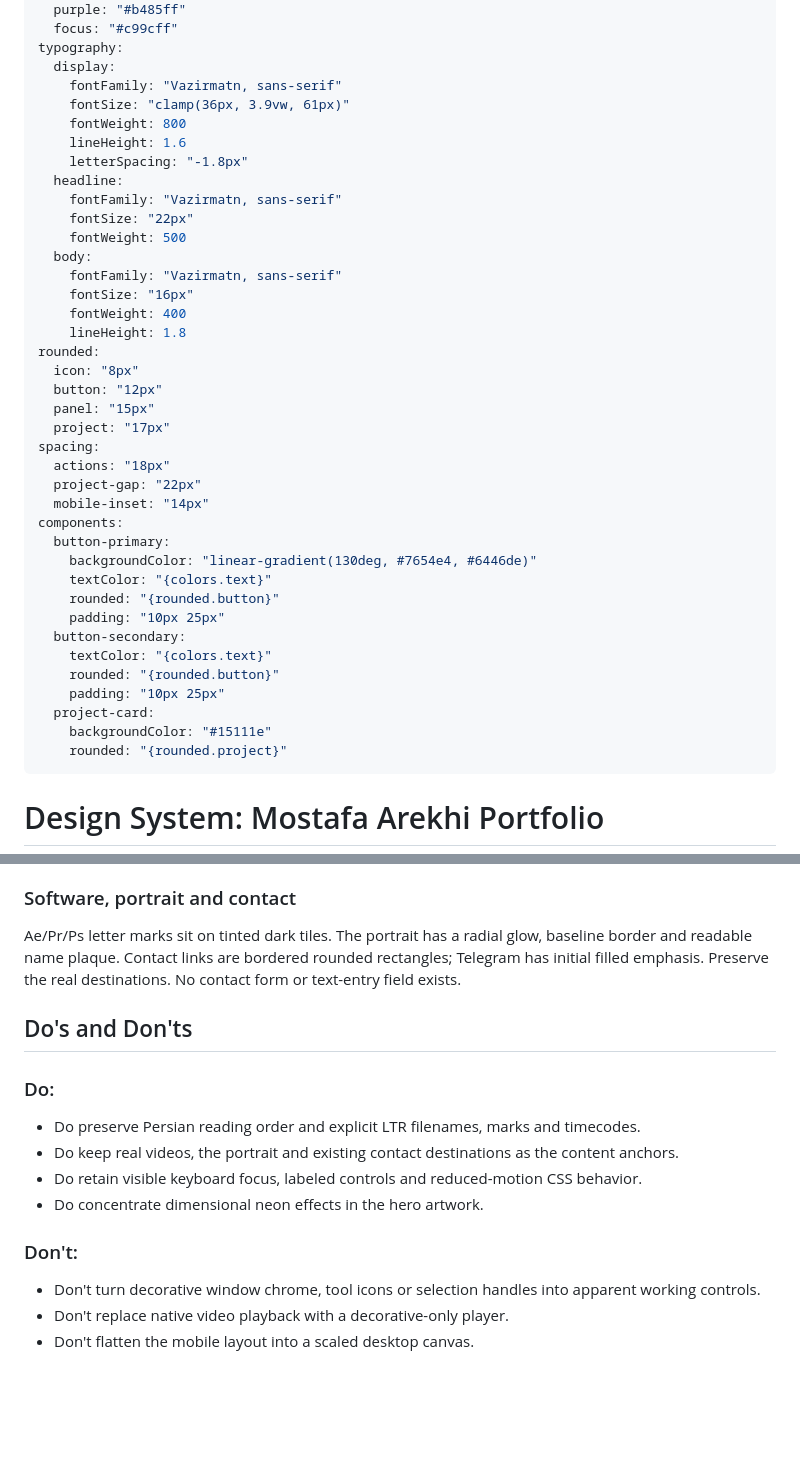
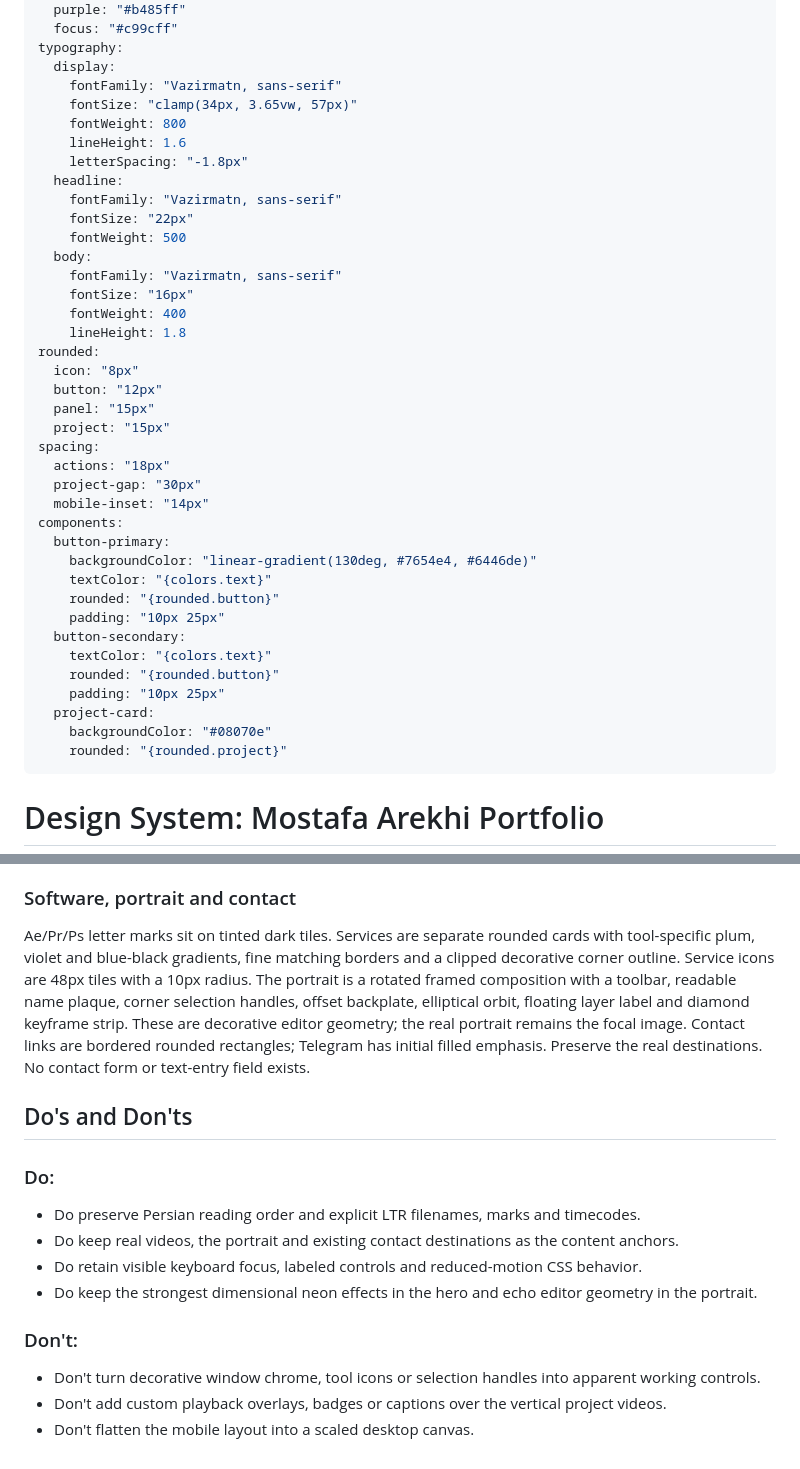
Before and after one commit to mostafaarekhi/mostafaarekhi.github.io, a Markdown page: DESIGN.md, 2 parts joined by grey strips. Drawn GitHub-style; blank space fills up the shorter version.

```diff
--- a/DESIGN.md
+++ b/DESIGN.md
@@ -11,7 +11,7 @@ colors:
 typography:
   display:
     fontFamily: "Vazirmatn, sans-serif"
-    fontSize: "clamp(36px, 3.9vw, 61px)"
+    fontSize: "clamp(34px, 3.65vw, 57px)"
     fontWeight: 800
     lineHeight: 1.6
     letterSpacing: "-1.8px"
@@ -28,10 +28,10 @@ rounded:
   icon: "8px"
   button: "12px"
   panel: "15px"
-  project: "17px"
+  project: "15px"
 spacing:
   actions: "18px"
-  project-gap: "22px"
+  project-gap: "30px"
   mobile-inset: "14px"
 components:
   button-primary:
@@ -44,7 +44,7 @@ components:
     rounded: "{rounded.button}"
     padding: "10px 25px"
   project-card:
-    backgroundColor: "#15111e"
+    backgroundColor: "#08070e"
     rounded: "{rounded.project}"
 ---
 
@@ -112,7 +112,7 @@ Cards pair a 1.65-ratio preview (1.6 on mobile), software badge, circular play o
 Four labeled layers align with colored clips, diamond keyframes and a playhead. A transparent native range input supports pointer/keyboard scrubbing; focus outlines the track container. Play/pause advances a seven-second, 30fps decorative timeline and updates the hero timecode. It does not control project videos. Playback stops at the end and when the document becomes hidden.
 
 ### Software, portrait and contact
-Ae/Pr/Ps letter marks sit on tinted dark tiles. The portrait has a radial glow, baseline border and readable name plaque. Contact links are bordered rounded rectangles; Telegram has initial filled emphasis. Preserve the real destinations. No contact form or text-entry field exists.
+Ae/Pr/Ps letter marks sit on tinted dark tiles. Services are separate rounded cards with tool-specific plum, violet and blue-black gradients, fine matching borders and a clipped decorative corner outline. Service icons are 48px tiles with a 10px radius. The portrait is a rotated framed composition with a toolbar, readable name plaque, corner selection handles, offset backplate, elliptical orbit, floating layer label and diamond keyframe strip. These are decorative editor geometry; the real portrait remains the focal image. Contact links are bordered rounded rectangles; Telegram has initial filled emphasis. Preserve the real destinations. No contact form or text-entry field exists.
 
 ## Do's and Don'ts
 
@@ -120,9 +120,9 @@ Ae/Pr/Ps letter marks sit on tinted dark tiles. The portrait has a radial glow,
 - Do preserve Persian reading order and explicit LTR filenames, marks and timecodes.
 - Do keep real videos, the portrait and existing contact destinations as the content anchors.
 - Do retain visible keyboard focus, labeled controls and reduced-motion CSS behavior.
-- Do concentrate dimensional neon effects in the hero artwork.
+- Do keep the strongest dimensional neon effects in the hero and echo editor geometry in the portrait.
 
 ### Don't:
 - Don't turn decorative window chrome, tool icons or selection handles into apparent working controls.
-- Don't replace native video playback with a decorative-only player.
+- Don't add custom playback overlays, badges or captions over the vertical project videos.
 - Don't flatten the mobile layout into a scaled desktop canvas.
```
Also changed, not shown: other parts of DESIGN.md (+7 -7 lines).
